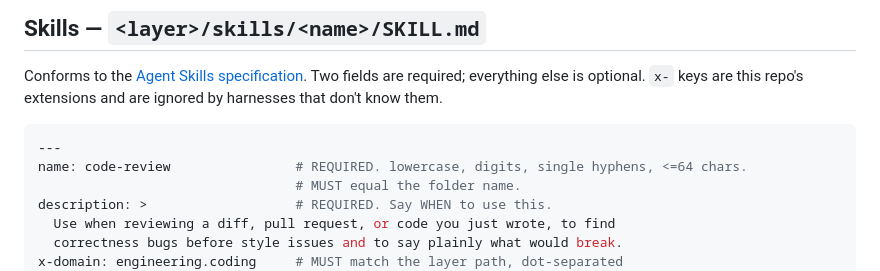
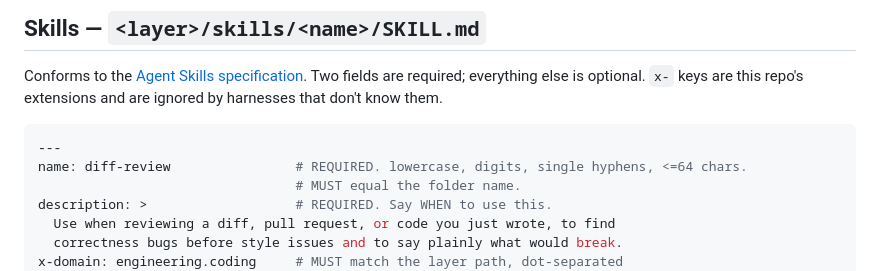
Before and after one commit to alexmathieu22/agentic, a Markdown page: docs/conventions.md, the part around the change. Drawn GitHub-style.

Commit message:
docs(conventions): use a neutral skill name in the frontmatter example
code-review now names a real upstream skill.

Co-Authored-By: Claude Sonnet 5.5 <noreply@anthropic.com>

````diff
--- a/docs/conventions.md
+++ b/docs/conventions.md
@@ -40,7 +40,7 @@ and are ignored by harnesses that don't know them.
 
 ```yaml
 ---
-name: code-review                # REQUIRED. lowercase, digits, single hyphens, <=64 chars.
+name: diff-review                # REQUIRED. lowercase, digits, single hyphens, <=64 chars.
                                  # MUST equal the folder name.
 description: >                   # REQUIRED. Say WHEN to use this.
   Use when reviewing a diff, pull request, or code you just wrote, to find
````
